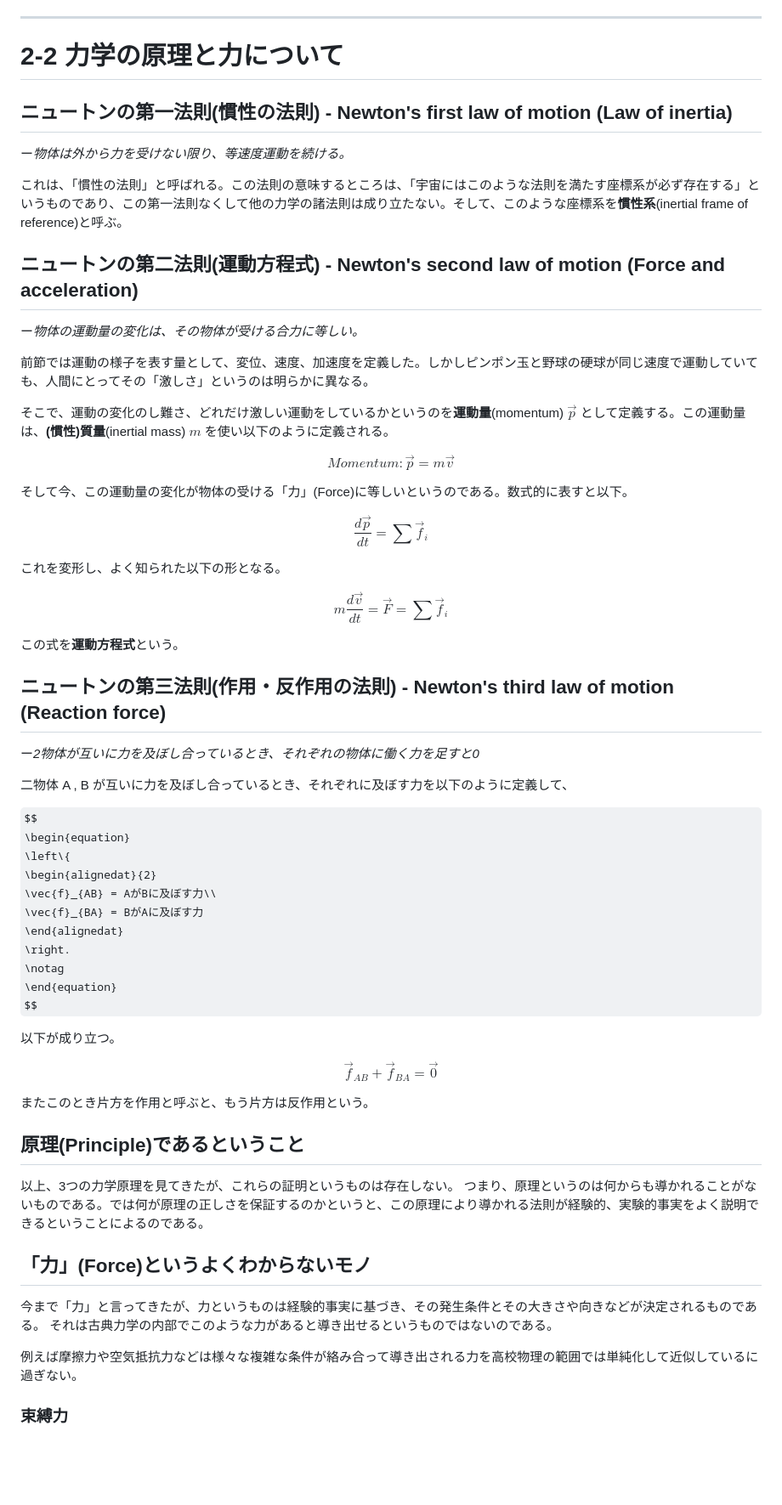
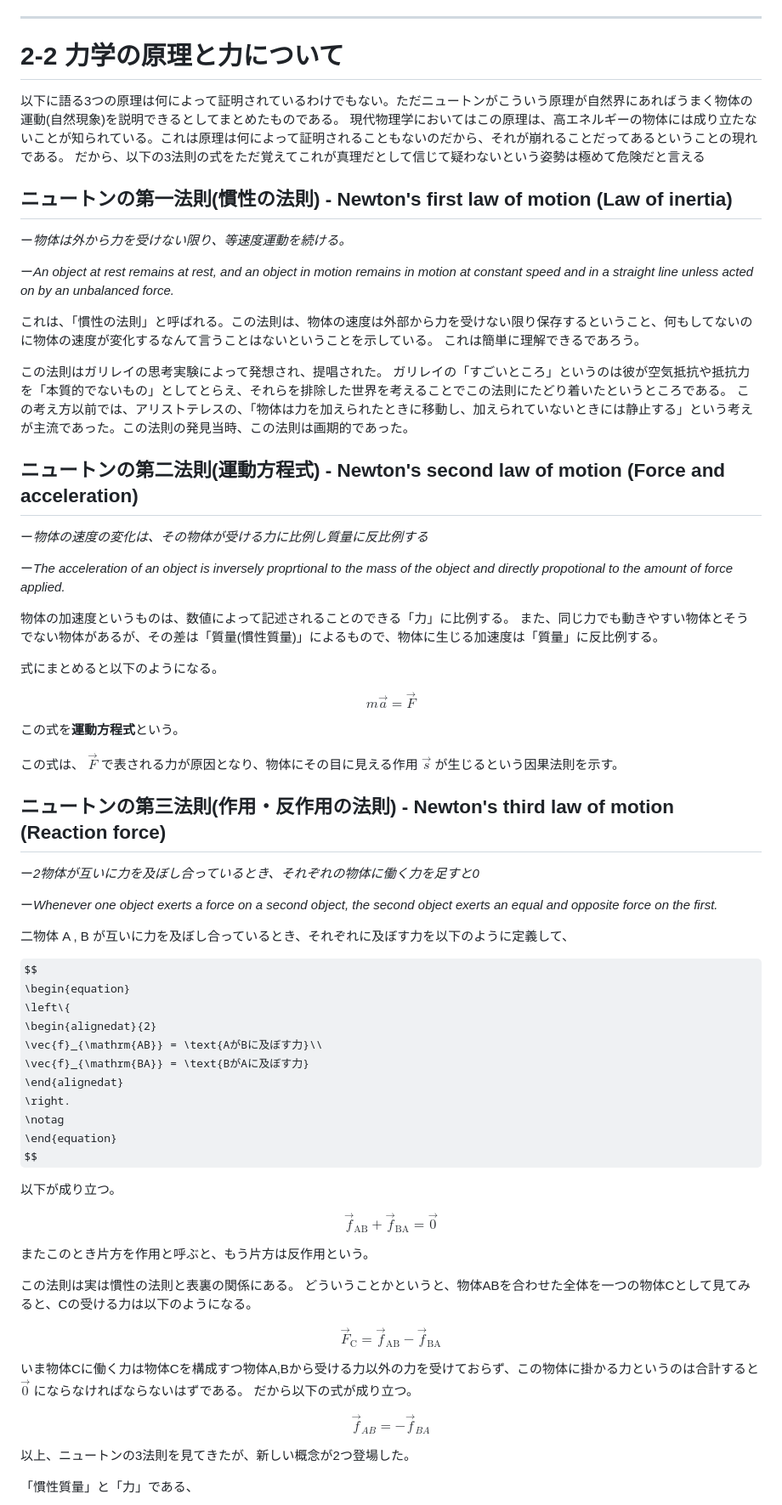
Before and after one commit to phys-kaz/phys-kaz.github.io, a Markdown page: physics/2-mechanics.md, the part around one of its changes. Shown at 85% size. Rendered like a GitHub page; some formulas as TeX source; blank space fills up the shorter version.

```diff
--- a/physics/2-mechanics.md
+++ b/physics/2-mechanics.md
@@ -223,47 +223,49 @@ $$
 
 # 2-2 力学の原理と力について
 
+以下に語る3つの原理は何によって証明されているわけでもない。ただニュートンがこういう原理が自然界にあればうまく物体の運動(自然現象)を説明できるとしてまとめたものである。
+現代物理学においてはこの原理は、高エネルギーの物体には成り立たないことが知られている。これは原理は何によって証明されることもないのだから、それが崩れることだってあるということの現れである。
+だから、以下の3法則の式をただ覚えてこれが真理だとして信じて疑わないという姿勢は極めて危険だと言える
+
 ## ニュートンの第一法則(慣性の法則) - Newton's first law of motion (Law of inertia)
 
 ー*物体は外から力を受けない限り、等速度運動を続ける。*
 
-これは、「慣性の法則」と呼ばれる。この法則の意味するところは、「宇宙にはこのような法則を満たす座標系が必ず存在する」というものであり、この第一法則なくして他の力学の諸法則は成り立たない。そして、このような座標系を**慣性系**(inertial frame of reference)と呼ぶ。
+ー*An object at rest remains at rest, and an object in motion remains in motion at constant speed and in a straight line unless acted on by an unbalanced force.*
+
+これは、「慣性の法則」と呼ばれる。この法則は、物体の速度は外部から力を受けない限り保存するということ、何もしてないのに物体の速度が変化するなんて言うことはないということを示している。
+これは簡単に理解できるであろう。
+
+この法則はガリレイの思考実験によって発想され、提唱された。
+ガリレイの「すごいところ」というのは彼が空気抵抗や抵抗力を「本質的でないもの」としてとらえ、それらを排除した世界を考えることでこの法則にたどり着いたというところである。
+この考え方以前では、アリストテレスの、「物体は力を加えられたときに移動し、加えられていないときには静止する」という考えが主流であった。この法則の発見当時、この法則は画期的であった。
 
 ## ニュートンの第二法則(運動方程式) - Newton's second law of motion (Force and acceleration)
 
-ー*物体の運動量の変化は、その物体が受ける合力に等しい。*
+ー*物体の速度の変化は、その物体が受ける力に比例し質量に反比例する*
 
-前節では運動の様子を表す量として、変位、速度、加速度を定義した。しかしピンポン玉と野球の硬球が同じ速度で運動していても、人間にとってその「激しさ」というのは明らかに異なる。
+ー*The acceleration of an object is inversely proprtional to the mass of the object and directly propotional to the amount of force applied.*
 
-そこで、運動の変化のし難さ、どれだけ激しい運動をしているかというのを**運動量**(momentum) $\vec{p}$ として定義する。この運動量は、**(慣性)質量**(inertial mass) $m$ を使い以下のように定義される。
+物体の加速度というものは、数値によって記述されることのできる「力」に比例する。
+また、同じ力でも動きやすい物体とそうでない物体があるが、その差は「質量(慣性質量)」によるもので、物体に生じる加速度は「質量」に反比例する。
+
+式にまとめると以下のようになる。
 
 $$
 \begin{equation}
-Momentum : \vec{p} = m\vec{v}
-\end{equation}
-$$
-
-そして今、この運動量の変化が物体の受ける「力」(Force)に等しいというのである。数式的に表すと以下。
-
-$$
-\begin{equation}
-\frac{d\vec{p}}{dt} = \sum{}{}{\vec{f}_i}
-\end{equation}
-$$
-
-これを変形し、よく知られた以下の形となる。
-
-$$
-\begin{equation}
-m\frac{d\vec{v}}{dt} = \vec{F} = \sum{}{}{\vec{f}_i}
+m\vec{a} = \vec{F}
 \end{equation}
 $$
 
 この式を**運動方程式**という。
 
+この式は、 $\vec{F}$ で表される力が原因となり、物体にその目に見える作用 $\vec{s}$ が生じるという因果法則を示す。
+
 ## ニュートンの第三法則(作用・反作用の法則) - Newton's third law of motion (Reaction force)
 
 ー*2物体が互いに力を及ぼし合っているとき、それぞれの物体に働く力を足すと0*
+
+ー*Whenever one object exerts a force on a second object, the second object exerts an equal and opposite force on the first.*
 
 二物体 A , B が互いに力を及ぼし合っているとき、それぞれに及ぼす力を以下のように定義して、
 
@@ -271,8 +273,8 @@ $$
 \begin{equation}
 \left\{
 \begin{alignedat}{2}
-    \vec{f}_{AB} = AがBに及ぼす力\\
-    \vec{f}_{BA} = BがAに及ぼす力
+    \vec{f}_{\mathrm{AB}} = \text{AがBに及ぼす力}\\
+    \vec{f}_{\mathrm{BA}} = \text{BがAに及ぼす力}
 \end{alignedat}
 \right.
 \notag
@@ -282,22 +284,30 @@ $$
 以下が成り立つ。
 
 $$
-\vec{f}_{AB} + \vec{f}_{BA} = \vec{0}
+\vec{f}_{\mathrm{AB}} + \vec{f}_{\mathrm{BA}} = \vec{0}
 $$
 
 またこのとき片方を作用と呼ぶと、もう片方は反作用という。
 
-## 原理(Principle)であるということ
+この法則は実は慣性の法則と表裏の関係にある。
+どういうことかというと、物体ABを合わせた全体を一つの物体Cとして見てみると、Cの受ける力は以下のようになる。
 
-以上、3つの力学原理を見てきたが、これらの証明というものは存在しない。
-つまり、原理というのは何からも導かれることがないものである。では何が原理の正しさを保証するのかというと、この原理により導かれる法則が経験的、実験的事実をよく説明できるということによるのである。
+$$
+\begin{equation}
+\vec{F}_{\mathrm{C}} = \vec{f}_{\mathrm{AB}} - \vec{f}_{\mathrm{BA}}
+\end{equation}
+$$
 
-## 「力」(Force)というよくわからないモノ
+いま物体Cに働く力は物体Cを構成すつ物体A,Bから受ける力以外の力を受けておらず、この物体に掛かる力というのは合計すると $\vec{0}$ にならなければならないはずである。
+だから以下の式が成り立つ。
 
-今まで「力」と言ってきたが、力というものは経験的事実に基づき、その発生条件とその大きさや向きなどが決定されるものである。
-それは古典力学の内部でこのような力があると導き出せるというものではないのである。
+$$
+\begin{equation}
+\vec{f}_{AB} = -\vec{f}_{BA}
+\end{equation}
+$$
 
-例えば摩擦力や空気抵抗力などは様々な複雑な条件が絡み合って導き出される力を高校物理の範囲では単純化して近似しているに過ぎない。
+以上、ニュートンの3法則を見てきたが、新しい概念が2つ登場した。
 
-### 束縛力
+「慣性質量」と「力」である、
 
```
Also changed, not shown: other parts of physics/2-mechanics.md (+29 -1 lines).
